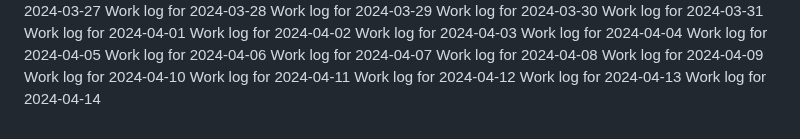
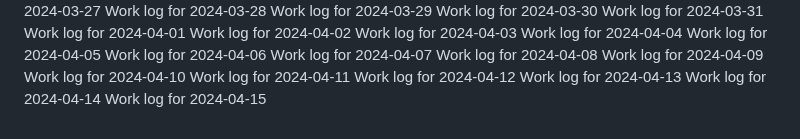
Before and after one commit to aremuumera/IP-Address-tracker, a Markdown page: work_log.md, the part around the change. Drawn GitHub-style.

Commit message:
Backdated commit for 2024-04-15

```diff
--- a/work_log.md
+++ b/work_log.md
@@ -2682,3 +2682,4 @@ Work log for 2024-04-11
 Work log for 2024-04-12
 Work log for 2024-04-13
 Work log for 2024-04-14
+Work log for 2024-04-15
```
